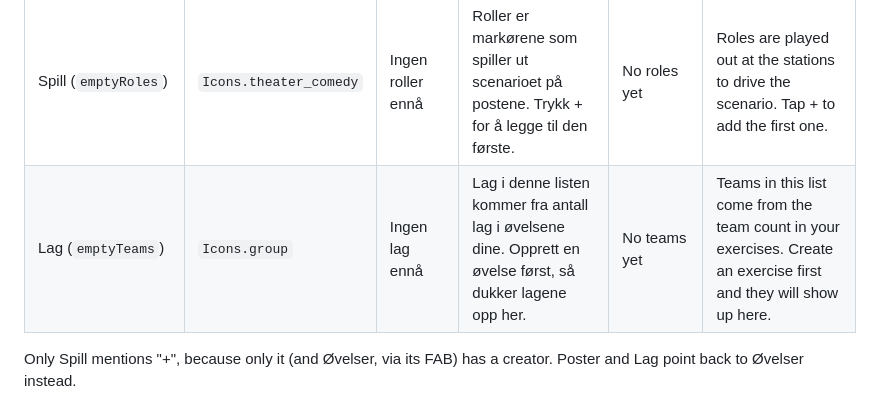
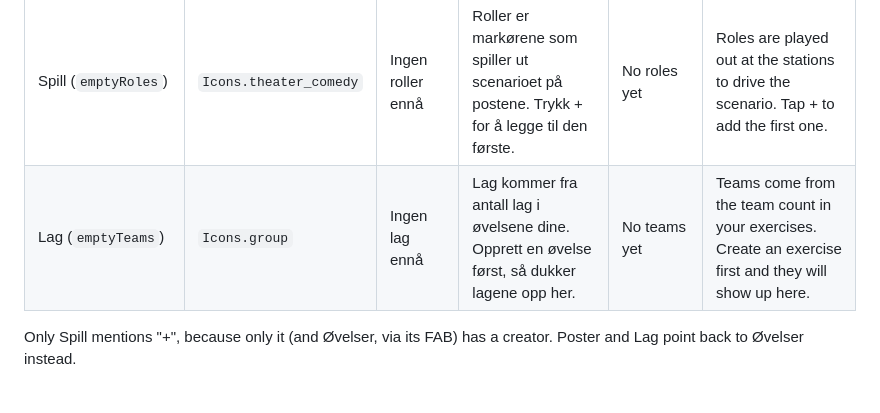
Before and after one commit to DISCOOS/ringdrill, a Markdown page: docs/prompts/DESIGN-007-stage-1-prompt.md, the part around the change. GitHub-like rendering.

```diff
--- a/docs/prompts/DESIGN-007-stage-1-prompt.md
+++ b/docs/prompts/DESIGN-007-stage-1-prompt.md
@@ -60,7 +60,7 @@ Final per-segment copy. Norwegian uses "post"/"poster" for *station*; English us
 | Øvelser (`emptyExercises`) | `Icons.update` | Ingen øvelser ennå | En øvelse trenger antall poster og antall lag for å kunne kjøres. Legg til den første for å se ringen i arbeid. | No exercises yet | An exercise needs a number of stations and a number of teams before it can run. Add your first to see the ring in motion. |
 | Poster (`emptyStations`) | `Icons.place` | Ingen poster ennå | Poster legges til inne i øvelsene dine. Opprett en øvelse først, så dukker postene opp her. | No stations yet | Stations are added inside your exercises. Create an exercise first and they will show up here. |
 | Spill (`emptyRoles`) | `Icons.theater_comedy` | Ingen roller ennå | Roller er markørene som spiller ut scenarioet på postene. Trykk + for å legge til den første. | No roles yet | Roles are played out at the stations to drive the scenario. Tap + to add the first one. |
-| Lag (`emptyTeams`) | `Icons.group` | Ingen lag ennå | Lag i denne listen kommer fra antall lag i øvelsene dine. Opprett en øvelse først, så dukker lagene opp her. | No teams yet | Teams in this list come from the team count in your exercises. Create an exercise first and they will show up here. |
+| Lag (`emptyTeams`) | `Icons.group` | Ingen lag ennå | Lag kommer fra antall lag i øvelsene dine. Opprett en øvelse først, så dukker lagene opp her. | No teams yet | Teams come from the team count in your exercises. Create an exercise first and they will show up here. |
 
 Only Spill mentions "+", because only it (and Øvelser, via its FAB) has a creator. Poster and Lag point back to Øvelser instead.
 
```
Also changed, not shown: docs/design/007-onboarding-and-help.md (+2 -2 lines).
